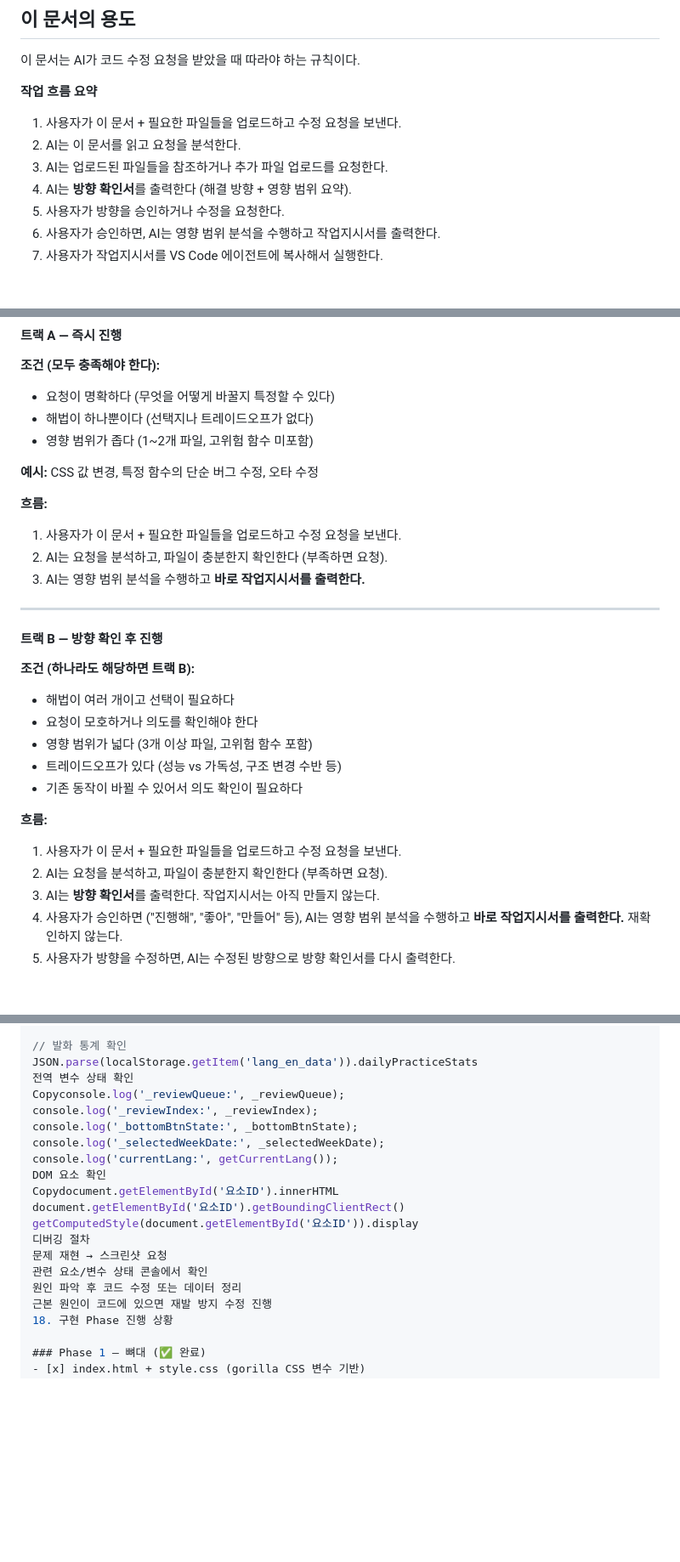
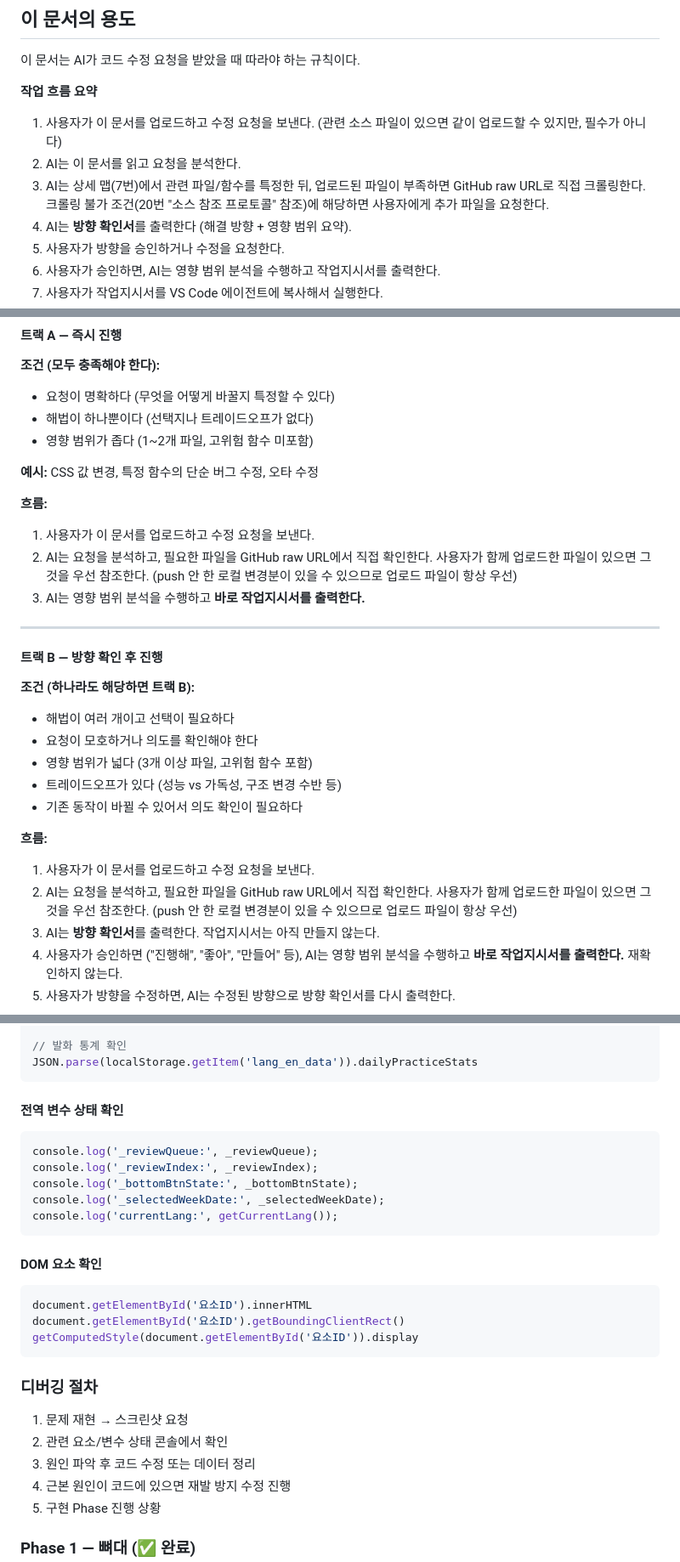
Before and after one commit to leftjap/lang-app, a Markdown page: WORKFLOW.md, 3 parts joined by grey strips. Shown at 85% size. GitHub-like rendering; blank space fills up the shorter version.

Commit message:
docs: WORKFLOW.md 업데이트 - 디버깅 가이드(17번) 전면 개편

````diff
--- a/WORKFLOW.md
+++ b/WORKFLOW.md
@@ -6,9 +6,13 @@
 
 **작업 흐름 요약**
 
-1. 사용자가 이 문서 + 필요한 파일들을 업로드하고 수정 요청을 보낸다.
+1. 사용자가 이 문서를 업로드하고 수정 요청을 보낸다.
+   (관련 소스 파일이 있으면 같이 업로드할 수 있지만, 필수가 아니다)
 2. AI는 이 문서를 읽고 요청을 분석한다.
-3. AI는 업로드된 파일들을 참조하거나 추가 파일 업로드를 요청한다.
+3. AI는 상세 맵(7번)에서 관련 파일/함수를 특정한 뒤,
+   업로드된 파일이 부족하면 GitHub raw URL로 직접 크롤링한다.
+   크롤링 불가 조건(20번 "소스 참조 프로토콜" 참조)에 해당하면
+   사용자에게 추가 파일을 요청한다.
 4. AI는 **방향 확인서**를 출력한다 (해결 방향 + 영향 범위 요약).
 5. 사용자가 방향을 승인하거나 수정을 요청한다.
 6. 사용자가 승인하면, AI는 영향 범위 분석을 수행하고 작업지시서를 출력한다.
@@ -35,8 +39,10 @@ AI는 사용자의 요청을 받으면, 먼저 **트랙 A(즉시 진행)** 또
 **예시:** CSS 값 변경, 특정 함수의 단순 버그 수정, 오타 수정
 
 **흐름:**
-1. 사용자가 이 문서 + 필요한 파일들을 업로드하고 수정 요청을 보낸다.
-2. AI는 요청을 분석하고, 파일이 충분한지 확인한다 (부족하면 요청).
+1. 사용자가 이 문서를 업로드하고 수정 요청을 보낸다.
+2. AI는 요청을 분석하고, 필요한 파일을 GitHub raw URL에서 직접 확인한다.
+   사용자가 함께 업로드한 파일이 있으면 그것을 우선 참조한다.
+   (push 안 한 로컬 변경분이 있을 수 있으므로 업로드 파일이 항상 우선)
 3. AI는 영향 범위 분석을 수행하고 **바로 작업지시서를 출력한다.**
 
 ---
@@ -51,8 +57,10 @@ AI는 사용자의 요청을 받으면, 먼저 **트랙 A(즉시 진행)** 또
 - 기존 동작이 바뀔 수 있어서 의도 확인이 필요하다
 
 **흐름:**
-1. 사용자가 이 문서 + 필요한 파일들을 업로드하고 수정 요청을 보낸다.
-2. AI는 요청을 분석하고, 파일이 충분한지 확인한다 (부족하면 요청).
+1. 사용자가 이 문서를 업로드하고 수정 요청을 보낸다.
+2. AI는 요청을 분석하고, 필요한 파일을 GitHub raw URL에서 직접 확인한다.
+   사용자가 함께 업로드한 파일이 있으면 그것을 우선 참조한다.
+   (push 안 한 로컬 변경분이 있을 수 있으므로 업로드 파일이 항상 우선)
 3. AI는 **방향 확인서**를 출력한다. 작업지시서는 아직 만들지 않는다.
 4. 사용자가 승인하면 ("진행해", "좋아", "만들어" 등), AI는 영향 범위 분석을 수행하고 **바로 작업지시서를 출력한다.** 재확인하지 않는다.
 5. 사용자가 방향을 수정하면, AI는 수정된 방향으로 방향 확인서를 다시 출력한다.
@@ -744,21 +825,29 @@ data.reviewQueue.filter(r => r.nextReview <= today)
 
 // 발화 통계 확인
 JSON.parse(localStorage.getItem('lang_en_data')).dailyPracticeStats
-전역 변수 상태 확인
-Copyconsole.log('_reviewQueue:', _reviewQueue);
+```
+
+#### 전역 변수 상태 확인
+```javascript
+console.log('_reviewQueue:', _reviewQueue);
 console.log('_reviewIndex:', _reviewIndex);
 console.log('_bottomBtnState:', _bottomBtnState);
 console.log('_selectedWeekDate:', _selectedWeekDate);
 console.log('currentLang:', getCurrentLang());
-DOM 요소 확인
-Copydocument.getElementById('요소ID').innerHTML
+```
+
+#### DOM 요소 확인
+```javascript
+document.getElementById('요소ID').innerHTML
 document.getElementById('요소ID').getBoundingClientRect()
 getComputedStyle(document.getElementById('요소ID')).display
-디버깅 절차
-문제 재현 → 스크린샷 요청
-관련 요소/변수 상태 콘솔에서 확인
-원인 파악 후 코드 수정 또는 데이터 정리
-근본 원인이 코드에 있으면 재발 방지 수정 진행
+```
+
+### 디버깅 절차
+1. 문제 재현 → 스크린샷 요청
+2. 관련 요소/변수 상태 콘솔에서 확인
+3. 원인 파악 후 코드 수정 또는 데이터 정리
+4. 근본 원인이 코드에 있으면 재발 방지 수정 진행
 18. 구현 Phase 진행 상황
 
 ### Phase 1 — 뼈대 (✅ 완료)
````
Also changed, not shown: other parts of WORKFLOW.md (+75 -2 lines).
